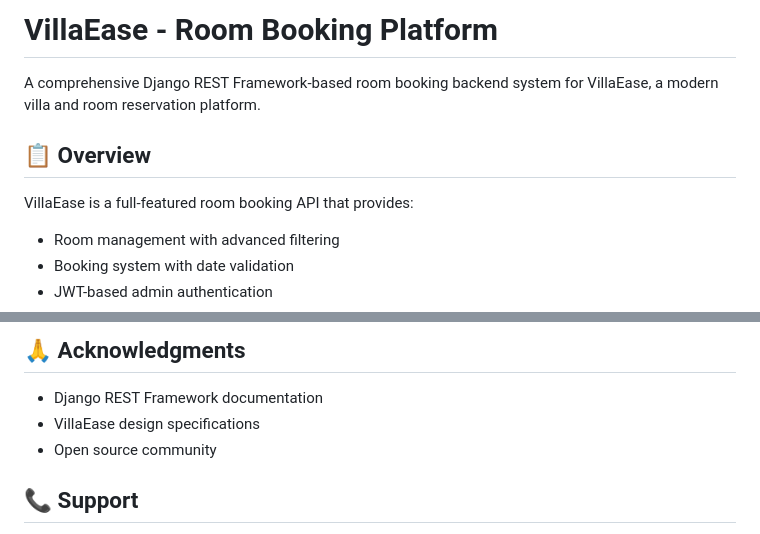
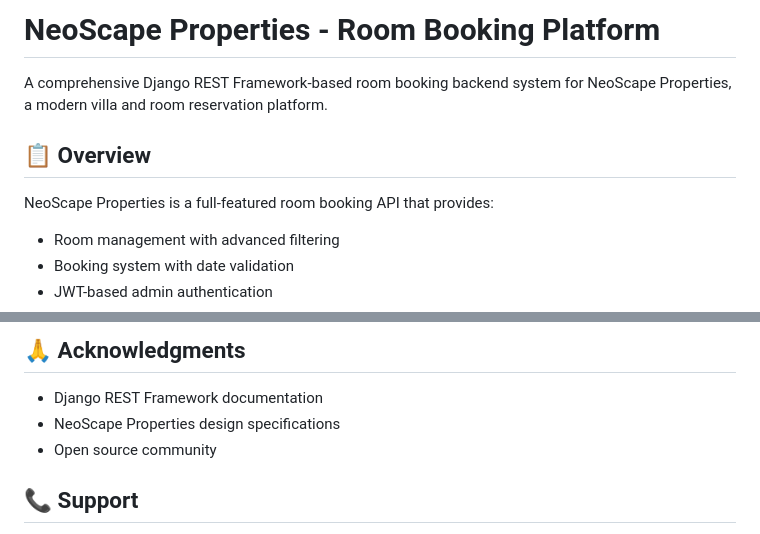
Before and after one commit to ejaz-uddin-swaron/room-booking, a Markdown page: README.md, 2 parts joined by grey strips. GitHub-like rendering.

Commit message:
fix: update project name from VillaEase to NeoScape Properties in README

```diff
--- a/README.md
+++ b/README.md
@@ -1,10 +1,10 @@
-# VillaEase - Room Booking Platform
+# NeoScape Properties - Room Booking Platform
 
-A comprehensive Django REST Framework-based room booking backend system for VillaEase, a modern villa and room reservation platform.
+A comprehensive Django REST Framework-based room booking backend system for NeoScape Properties, a modern villa and room reservation platform.
 
 ## 📋 Overview
 
-VillaEase is a full-featured room booking API that provides:
+NeoScape Properties is a full-featured room booking API that provides:
 - Room management with advanced filtering
 - Booking system with date validation
 - JWT-based admin authentication
@@ -322,7 +322,7 @@ This project is licensed under the MIT License - see the LICENSE file for detail
 ## 🙏 Acknowledgments
 
 - Django REST Framework documentation
-- VillaEase design specifications
+- NeoScape Properties design specifications
 - Open source community
 
 ## 📞 Support
```
